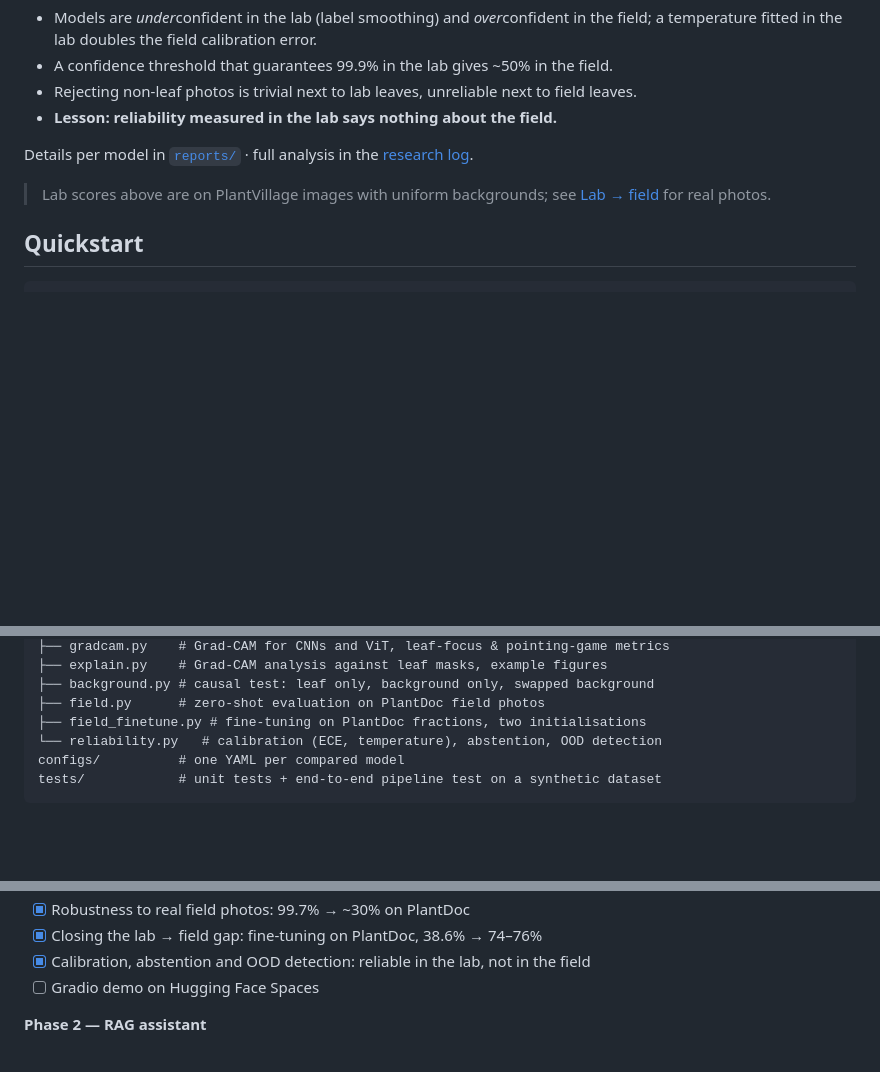
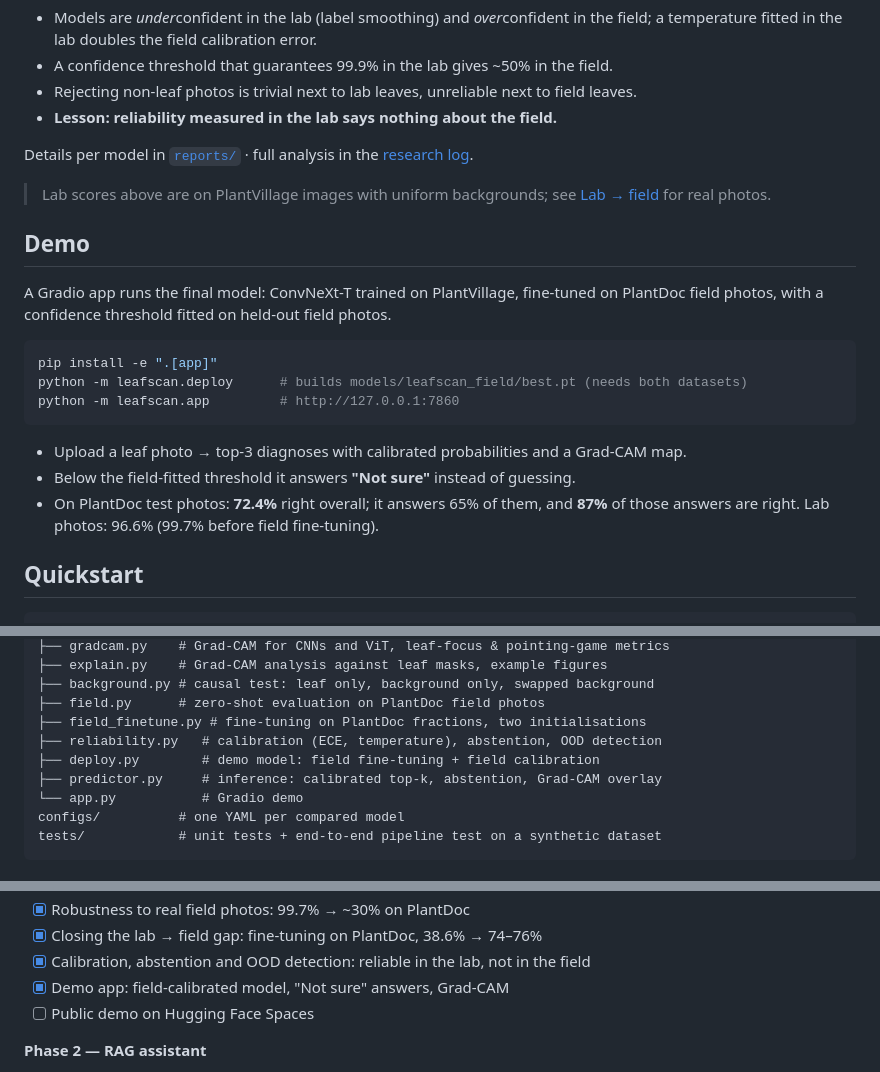
Before and after one commit to marconcini/leafscan, a Markdown page: README.md, 3 parts joined by grey strips. Drawn GitHub-style; blank space fills up the shorter version.

````diff
--- a/README.md
+++ b/README.md
@@ -171,6 +171,22 @@ Details per model in [`reports/`](reports) · full analysis in the [research log
 > Lab scores above are on PlantVillage images with uniform backgrounds; see
 > [Lab → field](#lab--field-the-number-that-matters) for real photos.
 
+## Demo
+
+A Gradio app runs the final model: ConvNeXt-T trained on PlantVillage, fine-tuned on PlantDoc
+field photos, with a confidence threshold fitted on held-out field photos.
+
+```bash
+pip install -e ".[app]"
+python -m leafscan.deploy      # builds models/leafscan_field/best.pt (needs both datasets)
+python -m leafscan.app         # http://127.0.0.1:7860
+```
+
+- Upload a leaf photo → top-3 diagnoses with calibrated probabilities and a Grad-CAM map.
+- Below the field-fitted threshold it answers **"Not sure"** instead of guessing.
+- On PlantDoc test photos: **72.4%** right overall; it answers 65% of them, and **87%** of those
+  answers are right. Lab photos: 96.6% (99.7% before field fine-tuning).
+
 ## Quickstart
 
 ```bash
@@ -214,7 +230,10 @@ src/leafscan/
 ├── background.py # causal test: leaf only, background only, swapped background
 ├── field.py      # zero-shot evaluation on PlantDoc field photos
 ├── field_finetune.py # fine-tuning on PlantDoc fractions, two initialisations
-└── reliability.py   # calibration (ECE, temperature), abstention, OOD detection
+├── reliability.py   # calibration (ECE, temperature), abstention, OOD detection
+├── deploy.py        # demo model: field fine-tuning + field calibration
+├── predictor.py     # inference: calibrated top-k, abstention, Grad-CAM overlay
+└── app.py           # Gradio demo
 configs/          # one YAML per compared model
 tests/            # unit tests + end-to-end pipeline test on a synthetic dataset
 ```
@@ -233,7 +252,8 @@ Detailed plan with research questions: [ROADMAP.md](ROADMAP.md) · experiment jo
 - [x] Robustness to real field photos: 99.7% → ~30% on PlantDoc
 - [x] Closing the lab → field gap: fine-tuning on PlantDoc, 38.6% → 74–76%
 - [x] Calibration, abstention and OOD detection: reliable in the lab, not in the field
-- [ ] Gradio demo on Hugging Face Spaces
+- [x] Demo app: field-calibrated model, "Not sure" answers, Grad-CAM
+- [ ] Public demo on Hugging Face Spaces
 
 **Phase 2 — RAG assistant**
 - [ ] Corpus of agronomic fact sheets per disease
````
Also changed, not shown: ROADMAP.md (+4 -2 lines), docs/research-log.md (+34 -0 lines).
